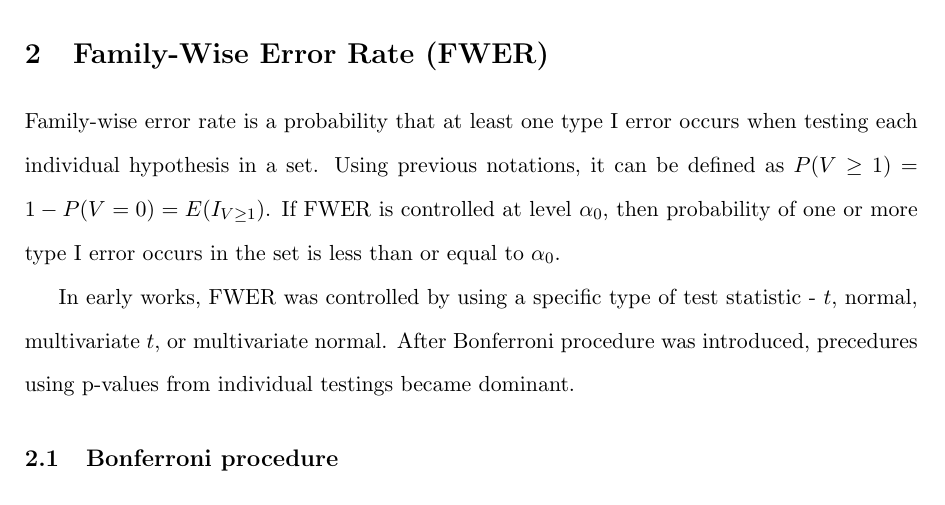
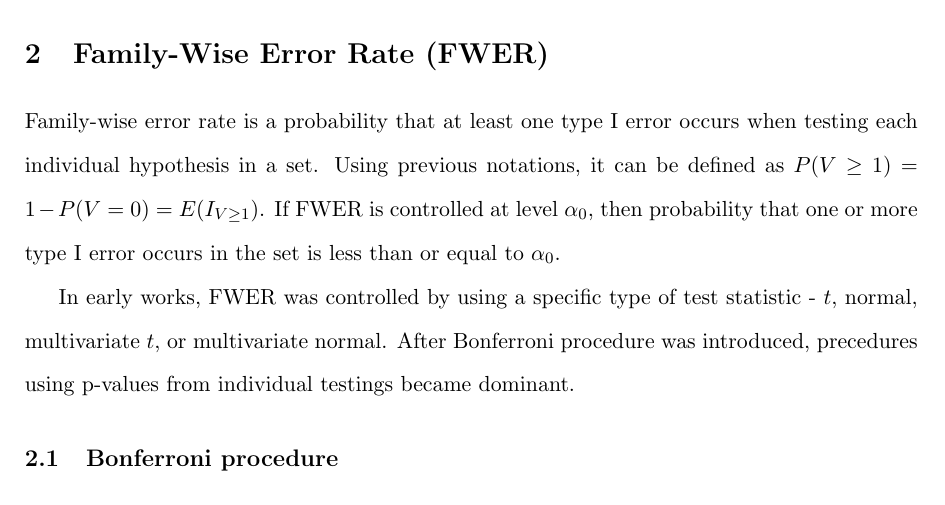
Before and after one commit to naturale0/STAT412_miniproj, a LaTeX document (final_report/final_report.tex): part of page 3 of 10, cut so that both start at the same text. Compiled offline with pdfLaTeX.

Commit message:
fix typo

```diff
--- a/final_report/final_report.tex
+++ b/final_report/final_report.tex
@@ -71,7 +71,7 @@ Notations used to define family-level error concepts mathematically are as descr
 
 
 \section{Family-Wise Error Rate (FWER)}
-Family-wise error rate is a probability that at least one type I error occurs when testing each individual hypothesis in a set. Using previous notations, it can be defined as $P(V \geq 1) = 1 - P(V=0) = E(I_{V \geq 1})$. If FWER is controlled at level $\alpha_0$, then probability of one or more type I error occurs in the set is less than or equal to $\alpha_0$. \par
+Family-wise error rate is a probability that at least one type I error occurs when testing each individual hypothesis in a set. Using previous notations, it can be defined as $P(V \geq 1) = 1 - P(V=0) = E(I_{V \geq 1})$. If FWER is controlled at level $\alpha_0$, then probability that one or more type I error occurs in the set is less than or equal to $\alpha_0$. \par
     In early works, FWER was controlled by using a specific type of test statistic - $t$, normal, multivariate $t$, or multivariate normal. After Bonferroni procedure was introduced, precedures using p-values from individual testings became dominant.
 
 \subsection{Bonferroni procedure}
```
Also changed, not shown: final_report/final_report.pdf, final_report/final_report.tex (2 more changed lines), 2 other files.
